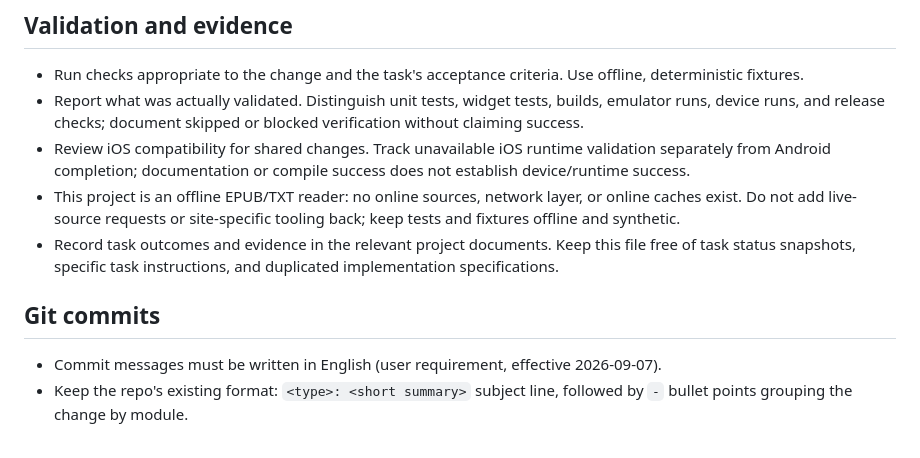
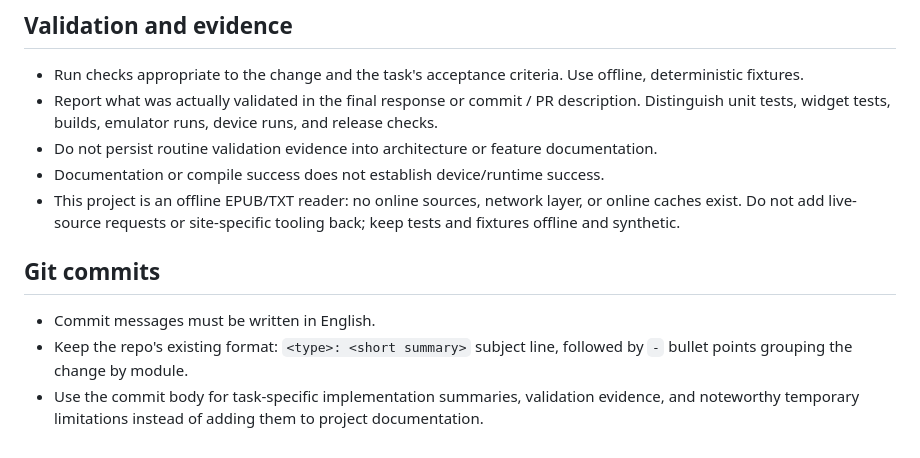
Before and after one commit to Memory1031/shiori-local-reader, a Markdown page: AGENTS.md, the part around one of its changes. Rendered like a GitHub page.

```diff
--- a/AGENTS.md
+++ b/AGENTS.md
@@ -27,12 +70,13 @@ Conventions for coding agents working in this repository. Keep this file focused
 ## Validation and evidence
 
 - Run checks appropriate to the change and the task's acceptance criteria. Use offline, deterministic fixtures.
-- Report what was actually validated. Distinguish unit tests, widget tests, builds, emulator runs, device runs, and release checks; document skipped or blocked verification without claiming success.
-- Review iOS compatibility for shared changes. Track unavailable iOS runtime validation separately from Android completion; documentation or compile success does not establish device/runtime success.
+- Report what was actually validated in the final response or commit / PR description. Distinguish unit tests, widget tests, builds, emulator runs, device runs, and release checks.
+- Do not persist routine validation evidence into architecture or feature documentation.
+- Documentation or compile success does not establish device/runtime success.
 - This project is an offline EPUB/TXT reader: no online sources, network layer, or online caches exist. Do not add live-source requests or site-specific tooling back; keep tests and fixtures offline and synthetic.
-- Record task outcomes and evidence in the relevant project documents. Keep this file free of task status snapshots, specific task instructions, and duplicated implementation specifications.
 
 ## Git commits
 
-- Commit messages must be written in English (user requirement, effective 2026-09-07).
+- Commit messages must be written in English.
 - Keep the repo's existing format: `<type>: <short summary>` subject line, followed by `-` bullet points grouping the change by module.
+- Use the commit body for task-specific implementation summaries, validation evidence, and noteworthy temporary limitations instead of adding them to project documentation.
```
Also changed, not shown: other parts of AGENTS.md (+46 -3 lines).
